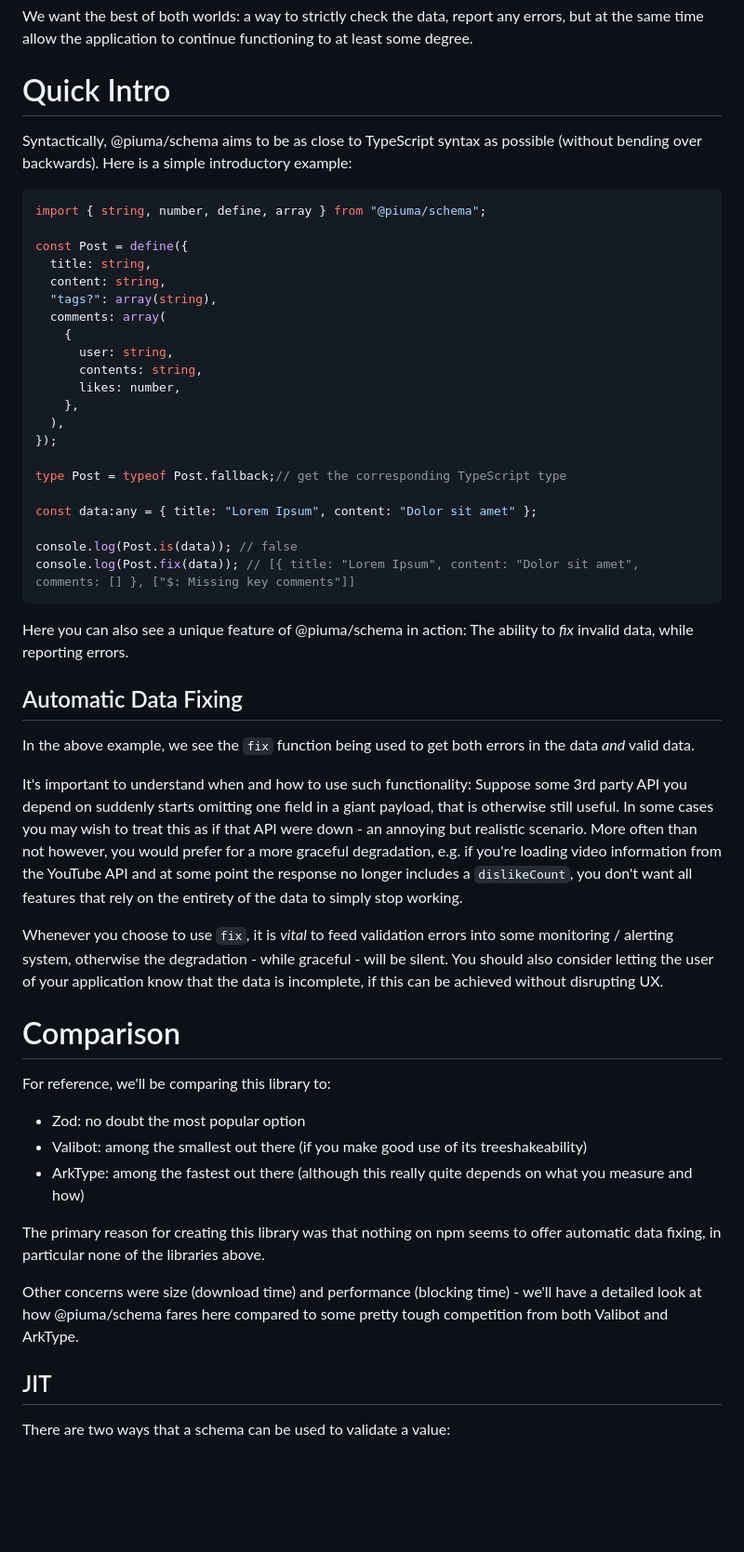
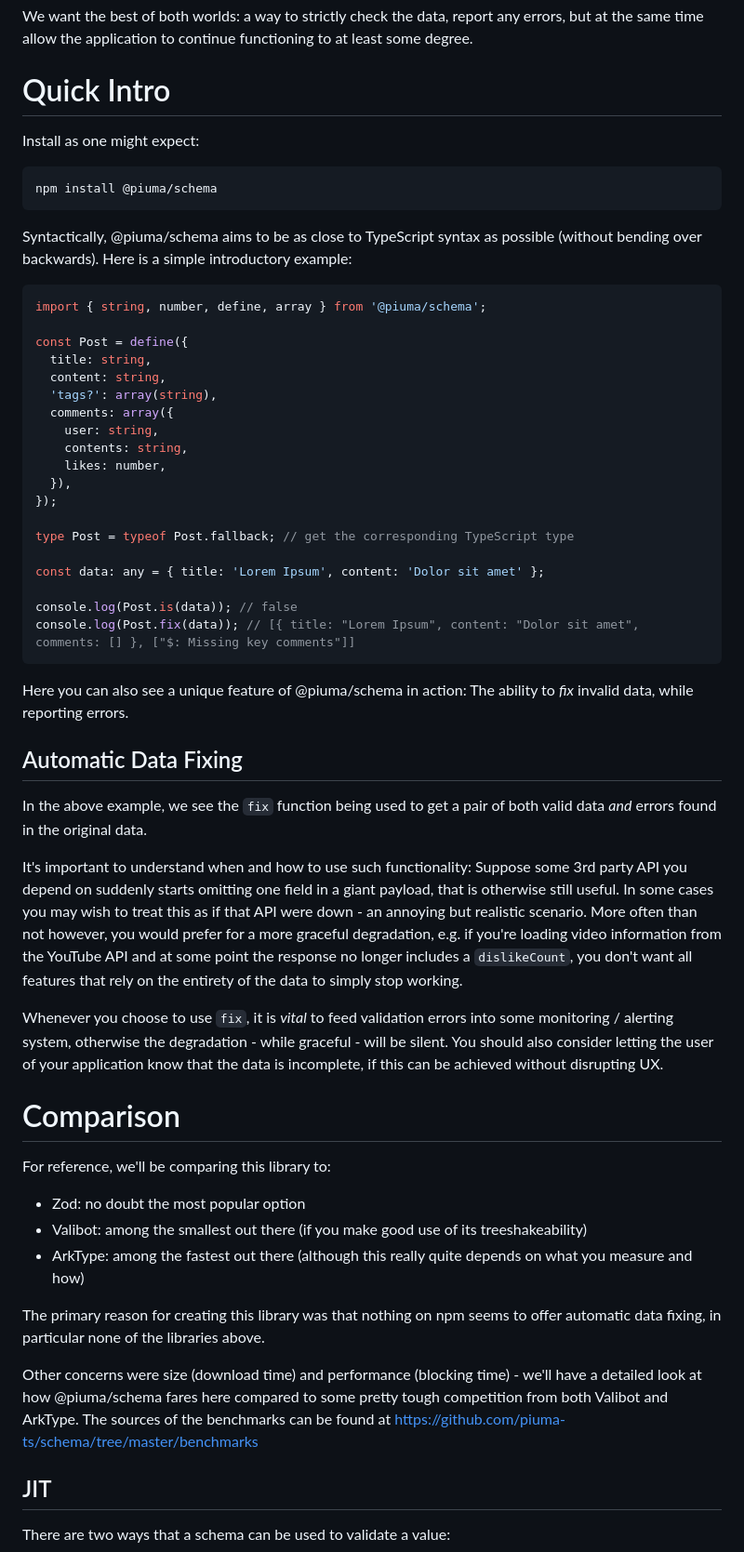
Before and after one commit to piuma-ts/schema, a Markdown page: README.md, the part around the change printed below. Shown: that part at 93% size. GitHub-like rendering; blank space fills up the shorter version.

````diff
--- a/README.md
+++ b/README.md
@@ -14,41 +14,45 @@ We want the best of both worlds: a way to strictly check the data, report any er
 
 # Quick Intro
 
+Install as one might expect:
+
+```bash
+npm install @piuma/schema
+```
+
 Syntactically, @piuma/schema aims to be as close to TypeScript syntax as possible (without bending over backwards). Here is a simple introductory example:
 
 ```typescript
-import { string, number, define, array } from "@piuma/schema";
+import { string, number, define, array } from '@piuma/schema';
 
 const Post = define({
   title: string,
   content: string,
-  "tags?": array(string),
-  comments: array(
-    {
-      user: string,
-      contents: string,
-      likes: number,
-    },
-  ),
+  'tags?': array(string),
+  comments: array({
+    user: string,
+    contents: string,
+    likes: number,
+  }),
 });
 
-type Post = typeof Post.fallback;// get the corresponding TypeScript type
+type Post = typeof Post.fallback; // get the corresponding TypeScript type
 
-const data:any = { title: "Lorem Ipsum", content: "Dolor sit amet" };
+const data: any = { title: 'Lorem Ipsum', content: 'Dolor sit amet' };
 
 console.log(Post.is(data)); // false
 console.log(Post.fix(data)); // [{ title: "Lorem Ipsum", content: "Dolor sit amet", comments: [] }, ["$: Missing key comments"]]
 ```
 
-Here you can also see a unique feature of @piuma/schema in action: The ability to *fix* invalid data, while reporting errors.
+Here you can also see a unique feature of @piuma/schema in action: The ability to _fix_ invalid data, while reporting errors.
 
 ## Automatic Data Fixing
 
-In the above example, we see the `fix` function being used to get both errors in the data *and* valid data.
+In the above example, we see the `fix` function being used to get a pair of both valid data _and_ errors found in the original data.
 
 It's important to understand when and how to use such functionality: Suppose some 3rd party API you depend on suddenly starts omitting one field in a giant payload, that is otherwise still useful. In some cases you may wish to treat this as if that API were down - an annoying but realistic scenario. More often than not however, you would prefer for a more graceful degradation, e.g. if you're loading video information from the YouTube API and at some point the response no longer includes a `dislikeCount`, you don't want all features that rely on the entirety of the data to simply stop working.
 
-Whenever you choose to use `fix`, it is *vital* to feed validation errors into some monitoring / alerting system, otherwise the degradation - while graceful - will be silent. You should also consider letting the user of your application know that the data is incomplete, if this can be achieved without disrupting UX.
+Whenever you choose to use `fix`, it is _vital_ to feed validation errors into some monitoring / alerting system, otherwise the degradation - while graceful - will be silent. You should also consider letting the user of your application know that the data is incomplete, if this can be achieved without disrupting UX.
 
 # Comparison
 
@@ -60,7 +64,7 @@ For reference, we'll be comparing this library to:
 
 The primary reason for creating this library was that nothing on npm seems to offer automatic data fixing, in particular none of the libraries above.
 
-Other concerns were size (download time) and performance (blocking time) - we'll have a detailed look at how @piuma/schema fares here compared to some pretty tough competition from both Valibot and ArkType.
+Other concerns were size (download time) and performance (blocking time) - we'll have a detailed look at how @piuma/schema fares here compared to some pretty tough competition from both Valibot and ArkType. The sources of the benchmarks can be found at https://github.com/piuma-ts/schema/tree/master/benchmarks
 
 ## JIT
 
````
Also changed, not shown: other parts of README.md (+38 -38 lines).
